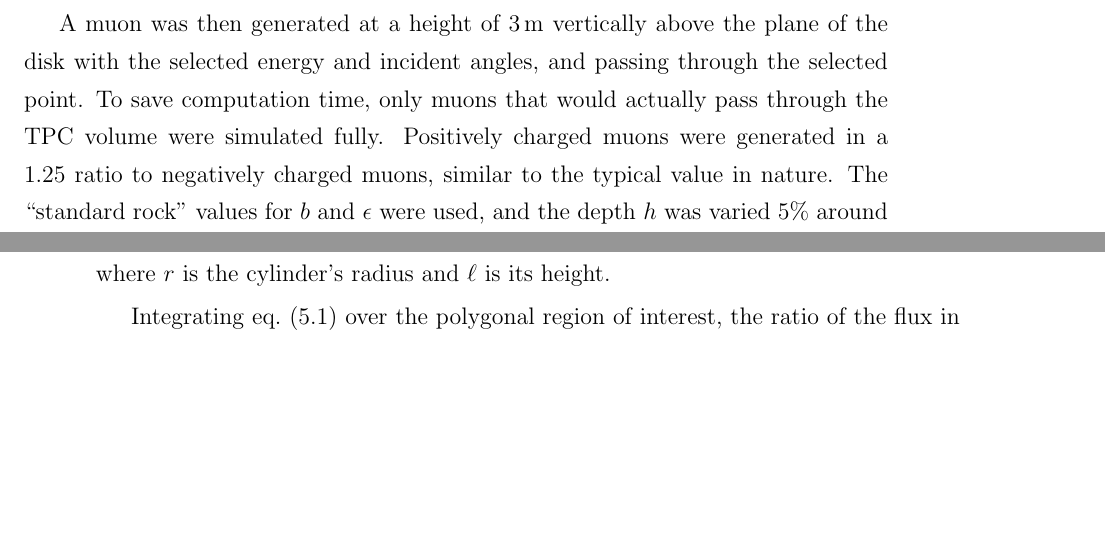
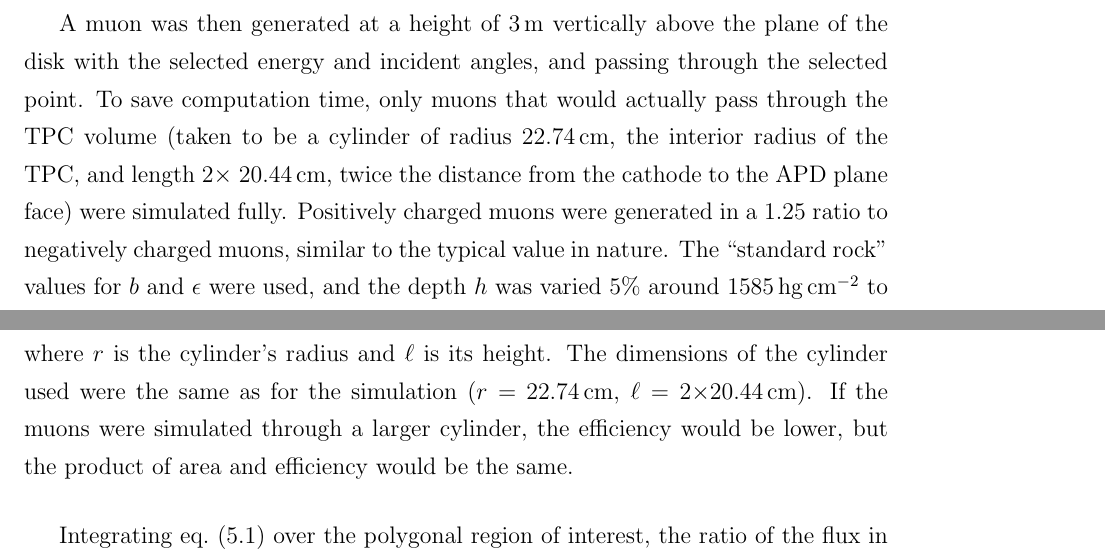
Before and after one commit to steveherrin/PhDThesis, a LaTeX thesis (Thesis/herrin-muons.tex): two parts of pages 38 and 41 of 51 before the commit and two parts of pages 38 and 42 of 53 after it, joined at a grey line, cut so that both start at the same text, the shorter picture padded with empty space. Compiled offline with pdfLaTeX.

Commit message:
Made volume explicit.

```diff
--- a/Thesis/herrin-muons.tex
+++ b/Thesis/herrin-muons.tex
@@ -61,7 +61,7 @@ which is the average energy of surface muons that pass through \(h\sec\theta\) o
 
 Muon events were simulated by first picking an azimuthal angle \(\phi\) uniformly from \(\left(-\pi, \pi\right]\) and a zenith angle \(\theta\) from \cref{eq:muon_angular_distribution} multiplied by a factor of \(\cos\theta\) (explained below). The energy was selected in a range of \SIrange{1}{500}{\GeV} from \cref{eq:muon_underground_distribution} for the selected zenith angle. A point was chosen uniform randomly from a horizontal disk of radius \SI{3}{\m} just below the TPC. This is the reason for the \(\cos\theta\) factor in the angular distribution, since the flux through that disk will be \(\cos\theta\) less than a disk of the same area normal to the incident angle. The \SI{3}{\m} radius ensures the flux will be accurately simulated for \(\theta \lesssim 80^{\circ}\).
 
-A muon was then generated at a height of \SI{3}{\meter} vertically above the plane of the disk with the selected energy and incident angles, and passing through the selected point. To save computation time, only muons that would actually pass through the TPC volume were simulated fully. Positively charged muons were generated in a 1.25 ratio to negatively charged muons, similar to the typical value in nature. The ``standard rock'' values for \(b\) and \(\epsilon\) were used, and the depth \(h\) was varied 5\% around \SI{1585}{\hecto\g\per\square\cm} to account for systematic effects of the angular distribution on efficiency.
+A muon was then generated at a height of \SI{3}{\meter} vertically above the plane of the disk with the selected energy and incident angles, and passing through the selected point. To save computation time, only muons that would actually pass through the TPC volume (taken to be a cylinder of radius  \SI{22.74}{\cm}, the interior radius of the TPC, and length \(2\times\)~\SI{20.44}{\cm}, twice the distance from the cathode to the APD plane face) were simulated fully. Positively charged muons were generated in a 1.25 ratio to negatively charged muons, similar to the typical value in nature. The ``standard rock'' values for \(b\) and \(\epsilon\) were used, and the depth \(h\) was varied 5\% around \SI{1585}{\hecto\g\per\square\cm} to account for systematic effects of the angular distribution on efficiency.
 
 \subsection{Reconstruction Accuracy}
 For most incident muon angles, the algorithm correctly reconstructs their incident angle. \Cref{fig:muon_misrecon_rate} shows the rate for muons to be misreconstructed more than \ang{5} from their true angle. Several pathologies are visible. As discussed above, muons parallel to the wire plane are poorly reconstructed. Likewise, the angular resolution for near-vertical muons is poor, since hot spots are only identified with a resolution of \SI{1}{\micro\s}. This analysis concentrates on the region with good angular reconstruction. This region is bounded by the polygon with vertices \((\theta,\phi) =\) \{(0.4,~0), (0.45,~0.15), (0.45,~0.9), (0.75,~1.2), (0.95,~1.2), (\(\pi\)/3,~0.8)\} and their reflection  across \(\phi=0\), as well as the symmetric region on the opposite side of the detector.
@@ -100,7 +100,7 @@ where \(N_\mu\) is the number of muons observed in time \(\Delta T\). \(\epsilon
 \begin{equation}
 A(\theta,\phi) = \pi r^2 |\cos(\phi)|\sin(\theta) + 2 r \ell \sqrt{1-\sin(\theta)^2 \cos(\phi)^2}
 \end{equation}
-where \(r\) is the cylinder's radius and \(\ell\) is its height.
+where \(r\) is the cylinder's radius and \(\ell\) is its height. The dimensions of the cylinder used were the same as for the simulation (\(r =\)~\SI{22.74}{\cm}, \(\ell=2\times\)\SI{20.44}{\cm}). If the muons were simulated through a larger cylinder, the efficiency would be lower, but the product of area and efficiency would be the same.
 
 Integrating \cref{eq:muon_angular_distribution} over the polygonal region of interest, the ratio of the flux in this region to the total flux is \num{0.422\pm0.002}, where the error is found by varying the depth \(h\) by 5\% around \SI{1585}{\hecto\g\per\square\cm}.
 
```
